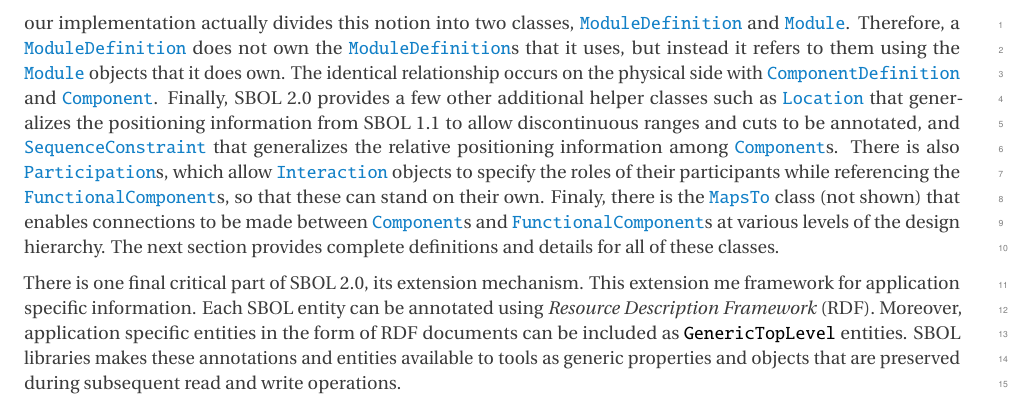
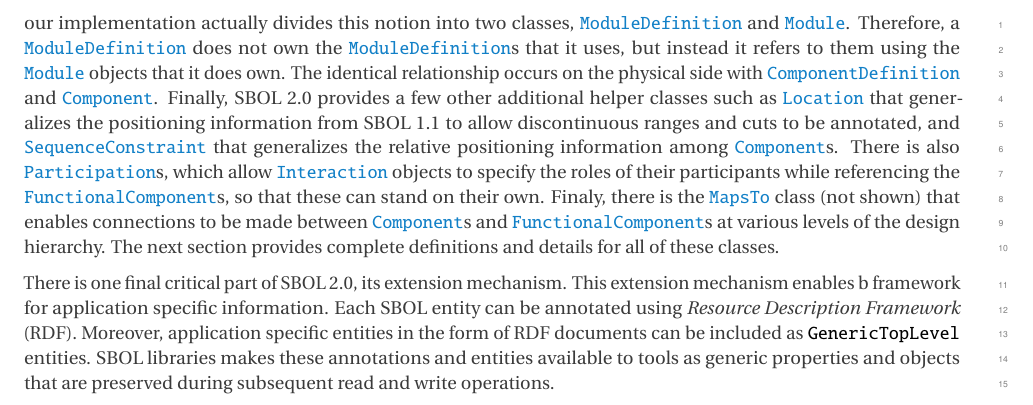
Before and after one commit to SynBioDex/SBOL-specification, a LaTeX document (sbol2.tex, which reads overview.tex): part of page 13 of 76, cut so that both start at the same text. Compiled offline with pdfLaTeX.

Commit message:
Update on Overleaf.

```diff
--- a/overview.tex
+++ b/overview.tex
@@ -49,7 +49,7 @@ Whereas Figure~\ref{images:overview1} provides a broad overview of SBOL, Figure~
 Another important difference between the figures is to more appropriately connect the functional side (modules) to the physical side (components). This is accomplished via the class \sbol{FunctionalComponent}. This class allows modules to own their components instances, and yet also allows the physical descriptions (in \sbol{ComponentDefinition}s) to stand on their own. In a similar manner, the ability to have hierarchies of either functional or physical components shown in Figure~\ref{images:overview1} must be broken apart, so that sub-components can be used in multiple functional modules or multiple physical components. Thus, instead of the arc from \sbol{ModuleDefinition} to itself as in Figure~\ref{images:overview1}, our implementation actually divides this notion into two classes, \sbol{ModuleDefinition} and \sbol{Module}. Therefore, a \sbol{ModuleDefinition} does not own the \sbol{ModuleDefinition}s that it uses, but instead it refers to them using the \sbol{Module} objects that it does own.  The identical relationship occurs on the physical side with \sbol{ComponentDefinition} and \sbol{Component}. Finally, SBOL 2.0 provides a few other additional helper classes such as \sbol{Location} that generalizes the positioning information from SBOL 1.1 to allow discontinuous ranges and cuts to be annotated, and \sbol{SequenceConstraint} that generalizes the relative positioning information among \sbol{Component}s.  There is also
 \sbol{Participation}s, which allow \sbol {Interaction} objects to specify the roles of their participants while referencing the \sbol{FunctionalComponent}s, so that these can stand on their own. Finaly, there is the \sbol{MapsTo} class (not shown) that enables connections to be made between \sbol{Component}s and \sbol{FunctionalComponent}s at various levels of the design hierarchy.  The next section provides complete definitions and details for all of these classes.
 
-There is one final critical part of SBOL 2.0, its extension mechanism.  This extension me framework for application specific information. Each SBOL entity can be annotated using \emph{Resource Description Framework} (RDF). Moreover, application specific entities in the form of RDF documents can be included as \texttt{GenericTopLevel} entities. SBOL libraries makes these annotations and entities available to tools as generic properties and objects that are preserved during subsequent read and write operations.
+There is one final critical part of SBOL 2.0, its extension mechanism.  This extension mechanism enables b framework for application specific information. Each SBOL entity can be annotated using \emph{Resource Description Framework} (RDF). Moreover, application specific entities in the form of RDF documents can be included as \texttt{GenericTopLevel} entities. SBOL libraries makes these annotations and entities available to tools as generic properties and objects that are preserved during subsequent read and write operations.
 
 % Another important distinction in this diagram are the additional additional \emph{instantiation} classes, \sbol{Component}, \sbol{FunctionalComponent}, and \sbol{Module}.  As described above, a \sbol{ModuleDefinition} may include instantiations of \sbol{ComponentDefinitions}.  These instantiations are called \sbol{FunctionalComponent}s.  Furthermore, \sbol{ModuleDefinition}s and \sbol{ComponentDefinition}s can be constructed hierarchically of instantiations of the same time, and these instantiations are called \sbol{Module}s and \sbol{Component}s, respectively.  Using a software analogy, a \sbol{ComponentDefinition} or \sbol{ModuleDefinition} are a class definition while a \sbol{Component}, \sbol{FunctionalComponent}, or \sbol{Module} are an object of that class type.
 
```
